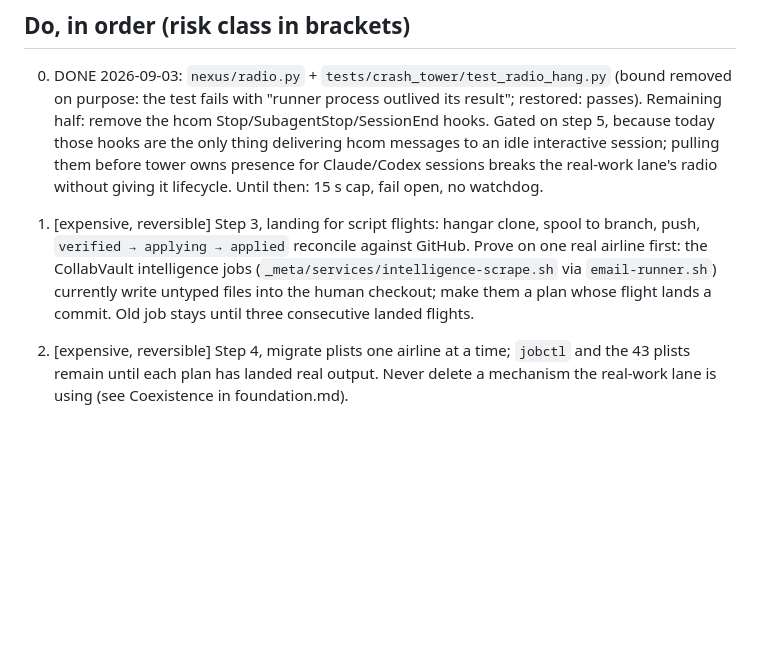
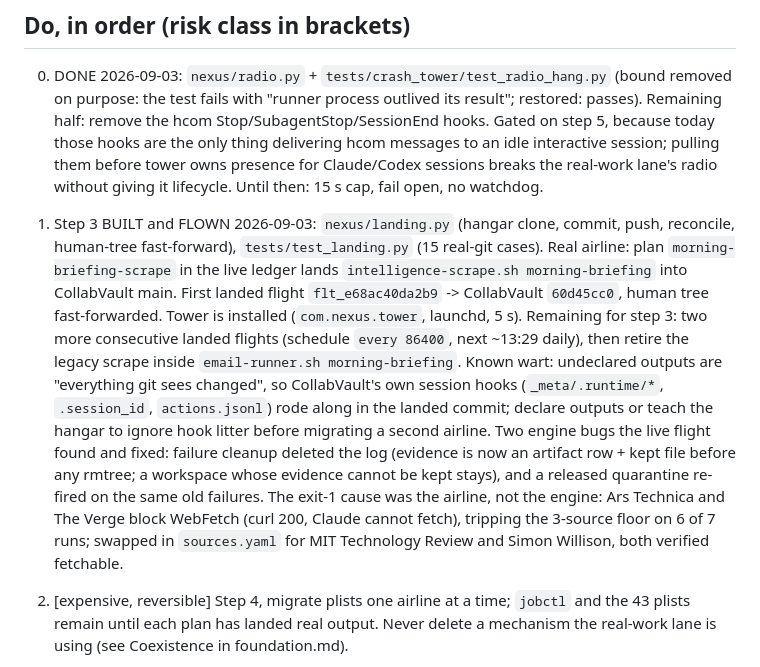
Before and after one commit to ariaxhan/nexus-office, a Markdown page: docs/NEXT.md, the part around the change. Drawn GitHub-style; blank space fills up the shorter version.

Commit message:
docs: step 3 flown; first real landing recorded; what the live flight taught

```diff
--- a/docs/NEXT.md
+++ b/docs/NEXT.md
@@ -13,11 +13,23 @@ merged (`6ef2991`): ledger schema v1, tower tick, script flights, crash_tower v0
    pulling them before tower owns presence for Claude/Codex sessions breaks the real-work lane's
    radio without giving it lifecycle. Until then: 15 s cap, fail open, no watchdog.
 
-1. [expensive, reversible] Step 3, landing for script flights: hangar clone, spool to branch, push,
-   `verified → applying → applied` reconcile against GitHub. Prove on one real airline first: the
-   CollabVault intelligence jobs (`_meta/services/intelligence-scrape.sh` via `email-runner.sh`)
-   currently write untyped files into the human checkout; make them a plan whose flight lands a
-   commit. Old job stays until three consecutive landed flights.
+1. Step 3 BUILT and FLOWN 2026-09-03: `nexus/landing.py` (hangar clone, commit, push,
+   reconcile, human-tree fast-forward), `tests/test_landing.py` (15 real-git cases). Real
+   airline: plan `morning-briefing-scrape` in the live ledger lands
+   `intelligence-scrape.sh morning-briefing` into CollabVault main. First landed flight
+   `flt_e68ac40da2b9` -> CollabVault `60d45cc0`, human tree fast-forwarded. Tower is installed
+   (`com.nexus.tower`, launchd, 5 s). Remaining for step 3: two more consecutive landed flights
+   (schedule `every 86400`, next ~13:29 daily), then retire the legacy scrape inside
+   `email-runner.sh morning-briefing`. Known wart: undeclared outputs are "everything git sees
+   changed", so CollabVault's own session hooks (`_meta/.runtime/*`, `.session_id`,
+   `actions.jsonl`) rode along in the landed commit; declare outputs or teach the hangar to
+   ignore hook litter before migrating a second airline.
+   Two engine bugs the live flight found and fixed: failure cleanup deleted the log (evidence
+   is now an artifact row + kept file before any rmtree; a workspace whose evidence cannot be
+   kept stays), and a released quarantine re-fired on the same old failures.
+   The exit-1 cause was the airline, not the engine: Ars Technica and The Verge block WebFetch
+   (curl 200, Claude cannot fetch), tripping the 3-source floor on 6 of 7 runs; swapped in
+   `sources.yaml` for MIT Technology Review and Simon Willison, both verified fetchable.
 2. [expensive, reversible] Step 4, migrate plists one airline at a time; `jobctl` and the 43
    plists remain until each plan has landed real output. Never delete a mechanism the real-work
    lane is using (see Coexistence in foundation.md).
```
Also changed, not shown: docs/foundation.md (+1 -1 lines).
